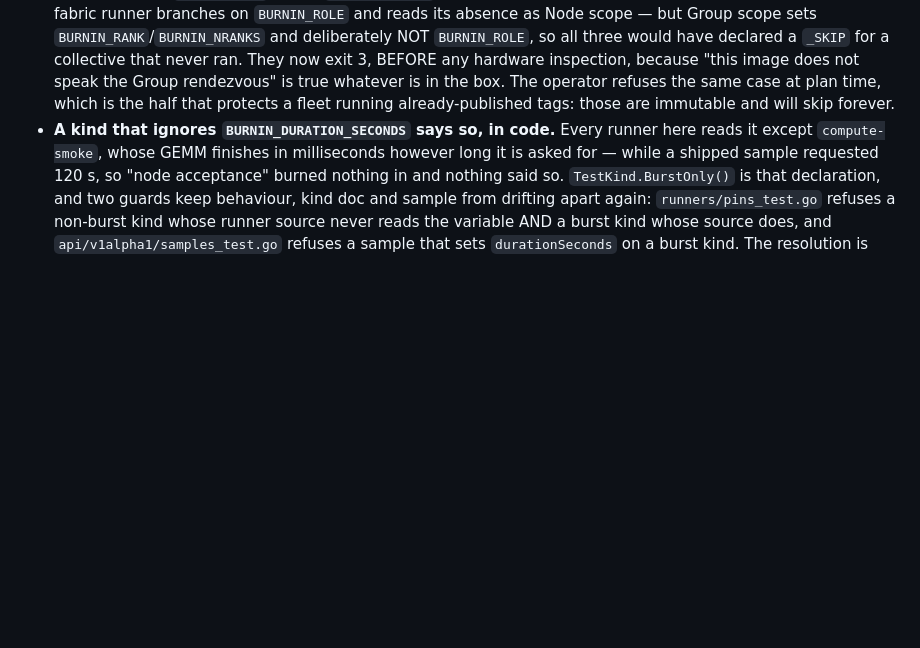
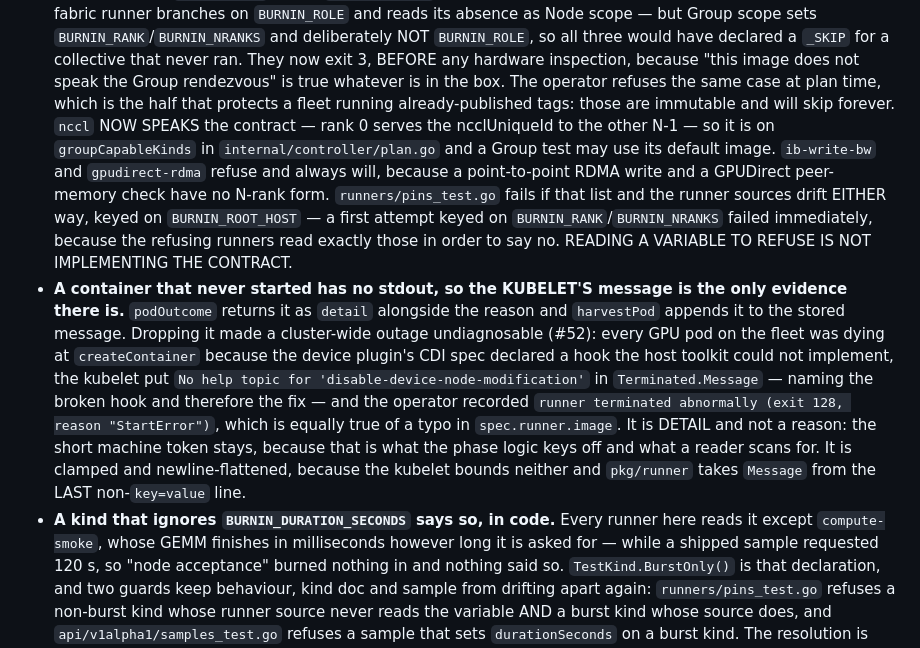
Before and after one commit to baldwinSPC/glimmer-burnin, a Markdown page: CLAUDE.md, the part around the change. Drawn GitHub-style; blank space fills up the shorter version.

Commit message:
CLAUDE.md: record what tonight changed
Two rules the file documents moved.

The Group bullet said no shipped runner speaks the rendezvous contract. nccl now
does, so it is on groupCapableKinds and a Group test may use its default image —
while ib-write-bw and gpudirect-rdma refuse and always will, because a
point-to-point RDMA write has no N-rank form. The drift guard is recorded along
with why its discriminator is BURNIN_ROOT_HOST rather than BURNIN_RANK: the
refusing runners read RANK/NRANKS in order to say no, so keying on those flagged
both as group-capable. Reading a variable to refuse is not implementing the
contract.

And a new rule with a fleet-sized failure behind it: a container that never
started has no stdout, so the kubelet's own Terminated.Message is the only
evidence there is. Dropping it is what made #52 undiagnosable.

Co-Authored-By: Claude Opus 5 <noreply@anthropic.com>

```diff
--- a/CLAUDE.md
+++ b/CLAUDE.md
@@ -340,7 +340,29 @@ disagree about the same hardware. One brain, two dispatchers.
   because "this image does not speak the Group rendezvous" is true whatever is in
   the box. The operator refuses the same case at plan time, which is the half
   that protects a fleet running already-published tags: those are immutable and
-  will skip forever.
+  will skip forever. `nccl` NOW SPEAKS the contract — rank 0 serves the
+  ncclUniqueId to the other N-1 — so it is on `groupCapableKinds` in
+  `internal/controller/plan.go` and a Group test may use its default image.
+  `ib-write-bw` and `gpudirect-rdma` refuse and always will, because a
+  point-to-point RDMA write and a GPUDirect peer-memory check have no N-rank
+  form. `runners/pins_test.go` fails if that list and the runner sources drift
+  EITHER way, keyed on `BURNIN_ROOT_HOST` — a first attempt keyed on
+  `BURNIN_RANK`/`BURNIN_NRANKS` failed immediately, because the refusing runners
+  read exactly those in order to say no. READING A VARIABLE TO REFUSE IS NOT
+  IMPLEMENTING THE CONTRACT.
+- **A container that never started has no stdout, so the KUBELET'S message is
+  the only evidence there is.** `podOutcome` returns it as `detail` alongside the
+  reason and `harvestPod` appends it to the stored message. Dropping it made a
+  cluster-wide outage undiagnosable (#52): every GPU pod on the fleet was dying
+  at `createContainer` because the device plugin's CDI spec declared a hook the
+  host toolkit could not implement, the kubelet put `No help topic for
+  'disable-device-node-modification'` in `Terminated.Message` — naming the broken
+  hook and therefore the fix — and the operator recorded `runner terminated
+  abnormally (exit 128, reason "StartError")`, which is equally true of a typo in
+  `spec.runner.image`. It is DETAIL and not a reason: the short machine token
+  stays, because that is what the phase logic keys off and what a reader scans
+  for. It is clamped and newline-flattened, because the kubelet bounds neither
+  and `pkg/runner` takes `Message` from the LAST non-`key=value` line.
 - **A kind that ignores `BURNIN_DURATION_SECONDS` says so, in code.** Every
   runner here reads it except `compute-smoke`, whose GEMM finishes in
   milliseconds however long it is asked for — while a shipped sample requested
```
